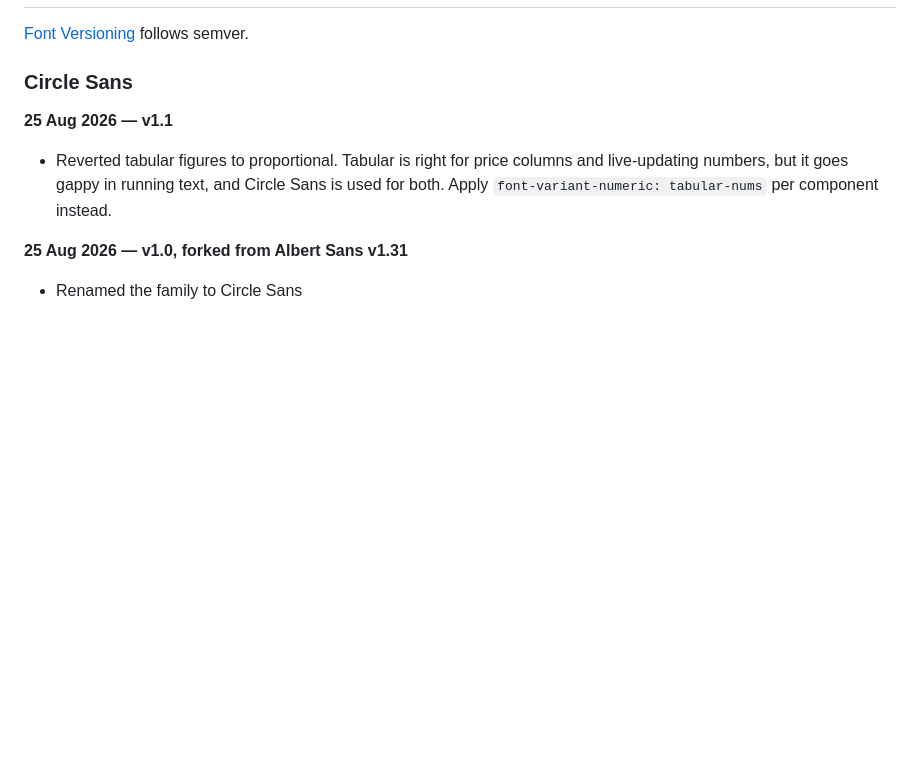
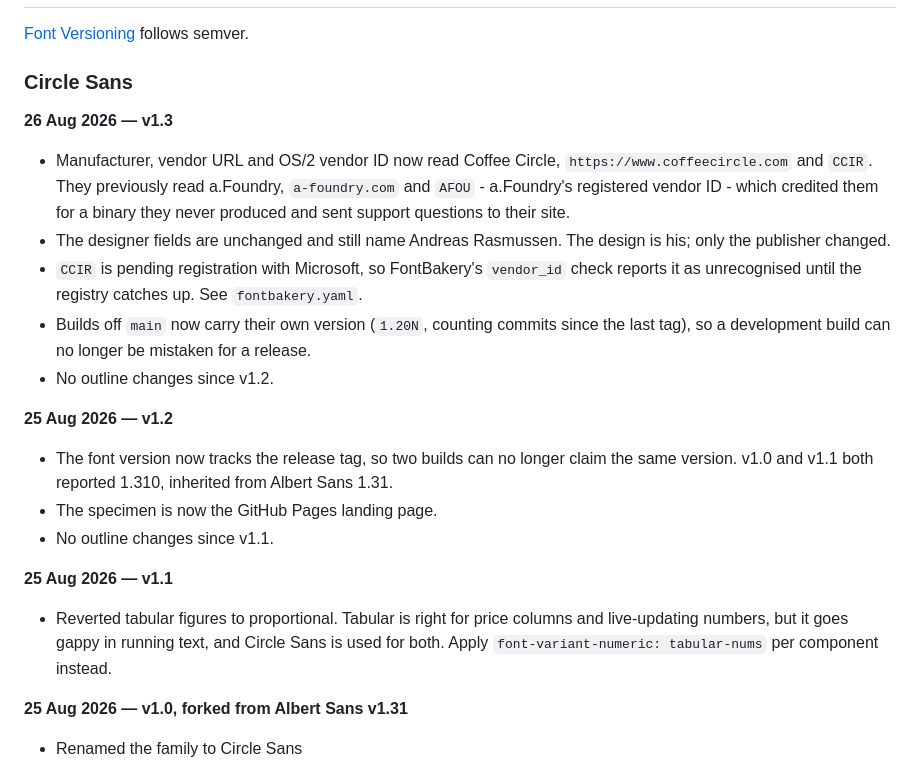
Before and after one commit to slcr/circle-sans, a Markdown page: README.md, the part around the change. GitHub-like rendering; blank space fills up the shorter version.

Commit message:
Changelog entries for v1.2 and v1.3
The changelog stopped at v1.1, so v1.2 shipped unrecorded. Adds both, and states
the v1.3 vendor change in the terms someone auditing the font would want: which
fields moved, which deliberately did not, and why a.Foundry's name coming out is
a correction rather than a removal of credit.

Co-Authored-By: Claude Opus 5 <noreply@anthropic.com>

```diff
--- a/README.md
+++ b/README.md
@@ -91,6 +91,25 @@ The proof files and QA tests are also available automatically via GitHub Actions
 
 ### Circle Sans
 
+**26 Aug 2026 — v1.3**
+- Manufacturer, vendor URL and OS/2 vendor ID now read Coffee Circle,
+  `https://www.coffeecircle.com` and `CCIR`. They previously read a.Foundry,
+  `a-foundry.com` and `AFOU` - a.Foundry's registered vendor ID - which credited them
+  for a binary they never produced and sent support questions to their site.
+- The designer fields are unchanged and still name Andreas Rasmussen. The design is
+  his; only the publisher changed.
+- `CCIR` is pending registration with Microsoft, so FontBakery's `vendor_id` check
+  reports it as unrecognised until the registry catches up. See `fontbakery.yaml`.
+- Builds off `main` now carry their own version (`1.20N`, counting commits since the
+  last tag), so a development build can no longer be mistaken for a release.
+- No outline changes since v1.2.
+
+**25 Aug 2026 — v1.2**
+- The font version now tracks the release tag, so two builds can no longer claim the
+  same version. v1.0 and v1.1 both reported 1.310, inherited from Albert Sans 1.31.
+- The specimen is now the GitHub Pages landing page.
+- No outline changes since v1.1.
+
 **25 Aug 2026 — v1.1**
 - Reverted tabular figures to proportional. Tabular is right for price columns and
   live-updating numbers, but it goes gappy in running text, and Circle Sans is used for
```
